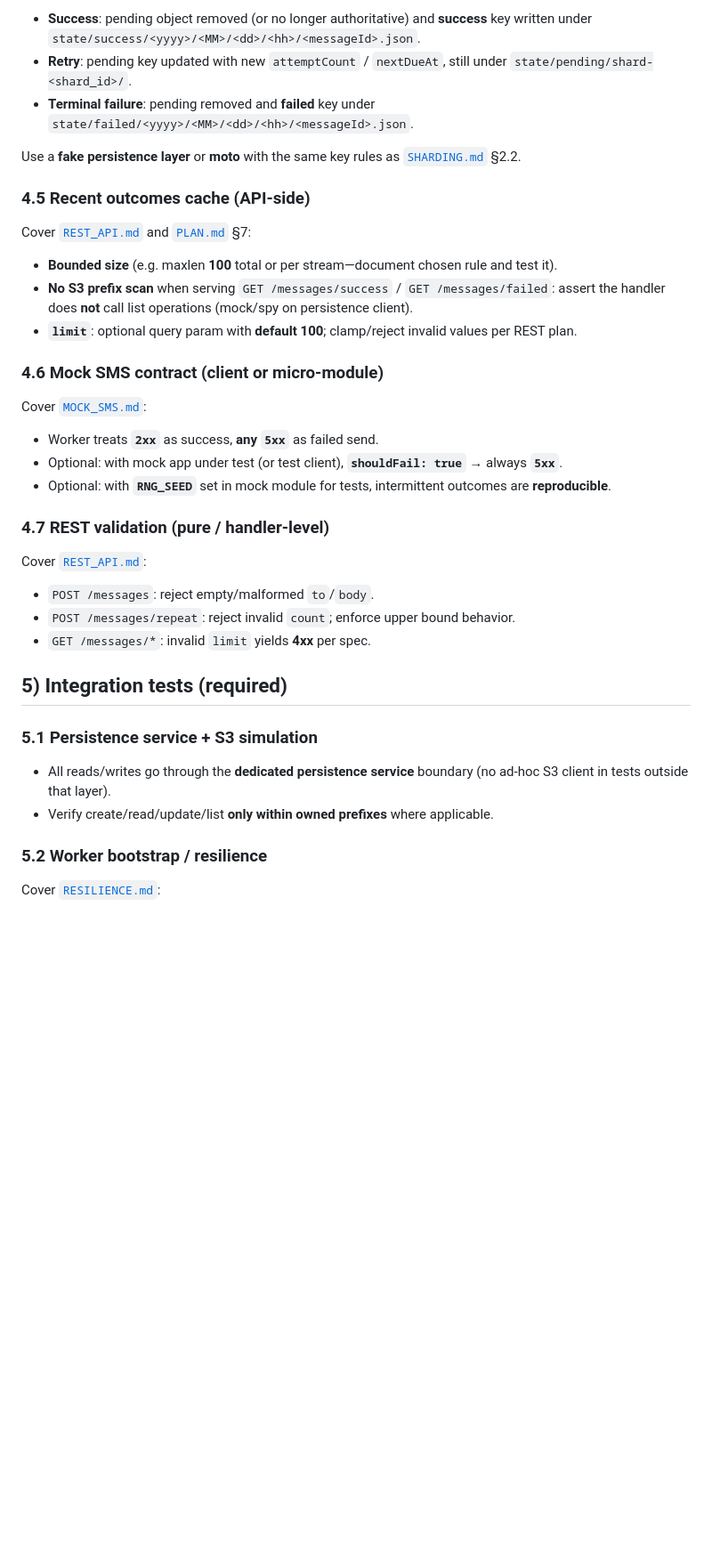
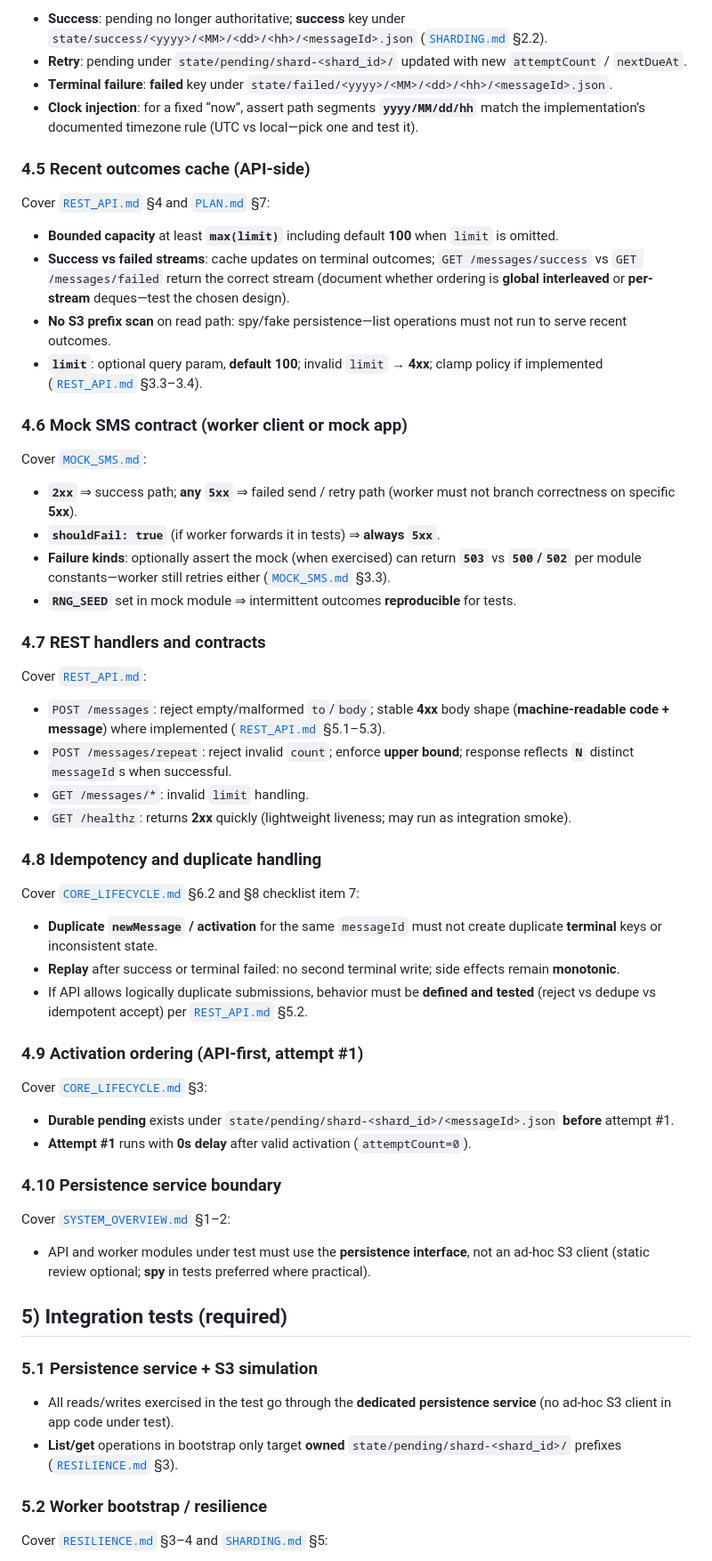
Before and after one commit to nitzanshinnies/nitzan_shinnies_inspectio_exercise, a Markdown page: plans/TESTS.md, the part around one of its changes. Shown at 89% size. Rendered like a GitHub page; blank space fills up the shorter version.

```diff
--- a/plans/TESTS.md
+++ b/plans/TESTS.md
@@ -53,42 +60,65 @@ Test the **persistence orchestration** (via service mocks/fakes) for:
 
-- **Success**: pending object removed (or no longer authoritative) and **success** key written under `state/success/<yyyy>/<MM>/<dd>/<hh>/<messageId>.json`.
-- **Retry**: pending key updated with new `attemptCount` / `nextDueAt`, still under `state/pending/shard-<shard_id>/`.
-- **Terminal failure**: pending removed and **failed** key under `state/failed/<yyyy>/<MM>/<dd>/<hh>/<messageId>.json`.
-
-Use a **fake persistence layer** or **moto** with the same key rules as [`SHARDING.md`](SHARDING.md) §2.2.
+- **Success**: pending no longer authoritative; **success** key under `state/success/<yyyy>/<MM>/<dd>/<hh>/<messageId>.json` ([`SHARDING.md`](SHARDING.md) §2.2).
+- **Retry**: pending under `state/pending/shard-<shard_id>/` updated with new `attemptCount` / `nextDueAt`.
+- **Terminal failure**: **failed** key under `state/failed/<yyyy>/<MM>/<dd>/<hh>/<messageId>.json`.
+- **Clock injection**: for a fixed “now”, assert path segments **`yyyy/MM/dd/hh`** match the implementation’s documented timezone rule (UTC vs local—pick one and test it).
 
 ### 4.5 Recent outcomes cache (API-side)
 
-Cover [`REST_API.md`](REST_API.md) and [`PLAN.md`](PLAN.md) §7:
+Cover [`REST_API.md`](REST_API.md) §4 and [`PLAN.md`](PLAN.md) §7:
 
-- **Bounded size** (e.g. maxlen **100** total or per stream—document chosen rule and test it).
-- **No S3 prefix scan** when serving `GET /messages/success` / `GET /messages/failed`: assert the handler does **not** call list operations (mock/spy on persistence client).
-- **`limit`**: optional query param with **default 100**; clamp/reject invalid values per REST plan.
+- **Bounded capacity** at least **`max(limit)`** including default **100** when `limit` is omitted.
+- **Success vs failed streams**: cache updates on terminal outcomes; `GET /messages/success` vs `GET /messages/failed` return the correct stream (document whether ordering is **global interleaved** or **per-stream** deques—test the chosen design).
+- **No S3 prefix scan** on read path: spy/fake persistence—list operations must not run to serve recent outcomes.
+- **`limit`**: optional query param, **default 100**; invalid `limit` → **4xx**; clamp policy if implemented ([`REST_API.md`](REST_API.md) §3.3–3.4).
 
-### 4.6 Mock SMS contract (client or micro-module)
+### 4.6 Mock SMS contract (worker client or mock app)
 
 Cover [`MOCK_SMS.md`](MOCK_SMS.md):
 
-- Worker treats **`2xx`** as success, **any `5xx`** as failed send.
-- Optional: with mock app under test (or test client), **`shouldFail: true`** → always **`5xx`**.
-- Optional: with **`RNG_SEED`** set in mock module for tests, intermittent outcomes are **reproducible**.
+- **`2xx`** ⇒ success path; **any `5xx`** ⇒ failed send / retry path (worker must not branch correctness on specific **5xx**).
+- **`shouldFail: true`** (if worker forwards it in tests) ⇒ **always `5xx`**.
+- **Failure kinds**: optionally assert the mock (when exercised) can return **`503`** vs **`500`/`502`** per module constants—worker still retries either ([`MOCK_SMS.md`](MOCK_SMS.md) §3.3).
+- **`RNG_SEED`** set in mock module ⇒ intermittent outcomes **reproducible** for tests.
 
-### 4.7 REST validation (pure / handler-level)
+### 4.7 REST handlers and contracts
 
 Cover [`REST_API.md`](REST_API.md):
 
-- `POST /messages`: reject empty/malformed `to`/`body`.
-- `POST /messages/repeat`: reject invalid `count`; enforce upper bound behavior.
-- `GET /messages/*`: invalid `limit` yields **4xx** per spec.
+- `POST /messages`: reject empty/malformed `to`/`body`; stable **4xx** body shape (**machine-readable code + message**) where implemented ([`REST_API.md`](REST_API.md) §5.1–5.3).
+- `POST /messages/repeat`: reject invalid `count`; enforce **upper bound**; response reflects **`N`** distinct `messageId`s when successful.
+- `GET /messages/*`: invalid `limit` handling.
+- `GET /healthz`: returns **2xx** quickly (lightweight liveness; may run as integration smoke).
+
+### 4.8 Idempotency and duplicate handling
+
+Cover [`CORE_LIFECYCLE.md`](CORE_LIFECYCLE.md) §6.2 and §8 checklist item 7:
+
+- **Duplicate `newMessage` / activation** for the same `messageId` must not create duplicate **terminal** keys or inconsistent state.
+- **Replay** after success or terminal failed: no second terminal write; side effects remain **monotonic**.
+- If API allows logically duplicate submissions, behavior must be **defined and tested** (reject vs dedupe vs idempotent accept) per [`REST_API.md`](REST_API.md) §5.2.
+
+### 4.9 Activation ordering (API-first, attempt #1)
+
+Cover [`CORE_LIFECYCLE.md`](CORE_LIFECYCLE.md) §3:
+
+- **Durable pending** exists under `state/pending/shard-<shard_id>/<messageId>.json` **before** attempt #1.
+- **Attempt #1** runs with **0s delay** after valid activation (`attemptCount=0`).
+
+### 4.10 Persistence service boundary
+
+Cover [`SYSTEM_OVERVIEW.md`](SYSTEM_OVERVIEW.md) §1–2:
+
+- API and worker modules under test must use the **persistence interface**, not an ad-hoc S3 client (static review optional; **spy** in tests preferred where practical).
 
 ## 5) Integration tests (required)
 
 ### 5.1 Persistence service + S3 simulation
 
-- All reads/writes go through the **dedicated persistence service** boundary (no ad-hoc S3 client in tests outside that layer).
-- Verify create/read/update/list **only within owned prefixes** where applicable.
+- All reads/writes exercised in the test go through the **dedicated persistence service** (no ad-hoc S3 client in app code under test).
+- **List/get** operations in bootstrap only target **owned** `state/pending/shard-<shard_id>/` prefixes ([`RESILIENCE.md`](RESILIENCE.md) §3).
 
 ### 5.2 Worker bootstrap / resilience
 
-Cover [`RESILIENCE.md`](RESILIENCE.md):
+Cover [`RESILIENCE.md`](RESILIENCE.md) §3–4 and [`SHARDING.md`](SHARDING.md) §5:
 
```
Also changed, not shown: other parts of plans/TESTS.md (+63 -37 lines).
